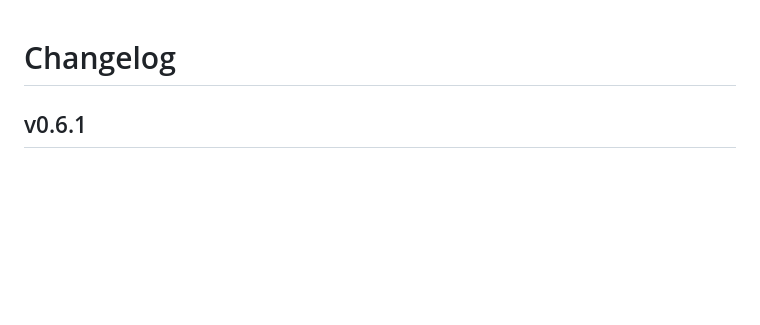
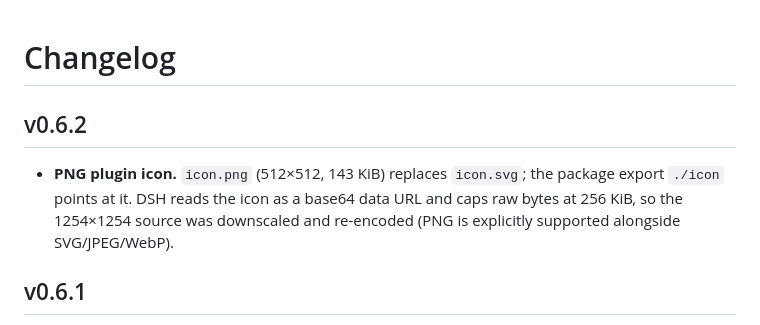
Before and after one commit to yakovlev-i-a/dsh-openfoam-workbench, a Markdown page: CHANGELOG.md, the part around the change. Drawn GitHub-style; blank space fills up the shorter version.

Commit message:
icon: replace icon.svg with a 512x512 PNG
The DSH package-metadata reader (iconOf) accepts SVG, PNG, JPEG and WebP but caps
the raw file at 256 KiB. The 1254x1254 PNG was 912 KiB, so it is downscaled to
512x512 with Lanczos and re-encoded (143 KiB, still lossless PNG). The './icon'
export now points at icon.png and 'files' lists it; README layout updated.

```diff
--- a/CHANGELOG.md
+++ b/CHANGELOG.md
@@ -1,4 +1,11 @@
 # Changelog
+
+## v0.6.2
+
+- **PNG plugin icon.** `icon.png` (512×512, 143 KiB) replaces `icon.svg`; the
+  package export `./icon` points at it. DSH reads the icon as a base64 data URL
+  and caps raw bytes at 256 KiB, so the 1254×1254 source was downscaled and
+  re-encoded (PNG is explicitly supported alongside SVG/JPEG/WebP).
 
 ## v0.6.1
 
```
Also changed, not shown: README.md (+1 -1 lines), icon.png (added), 2 other files.
